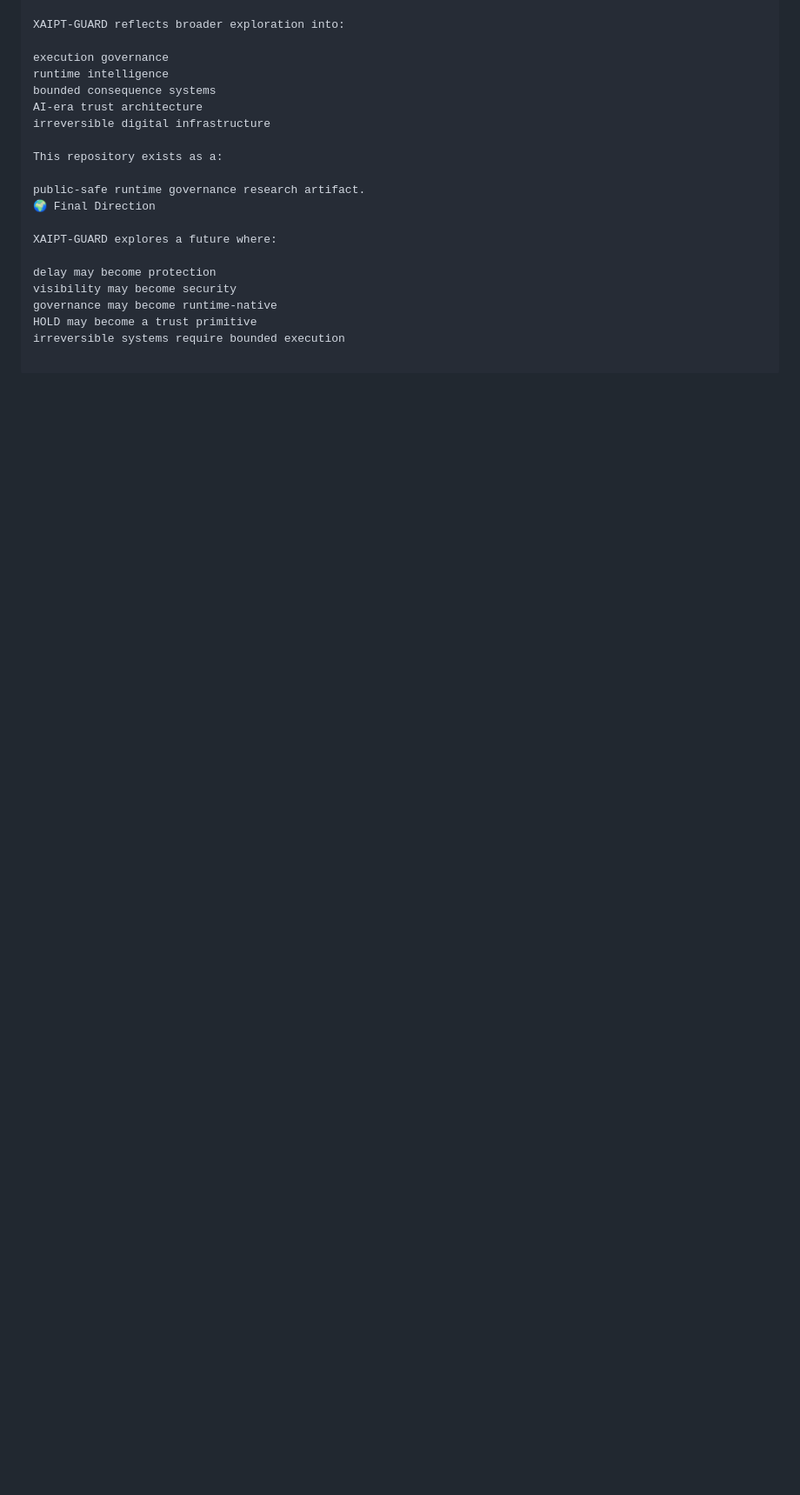
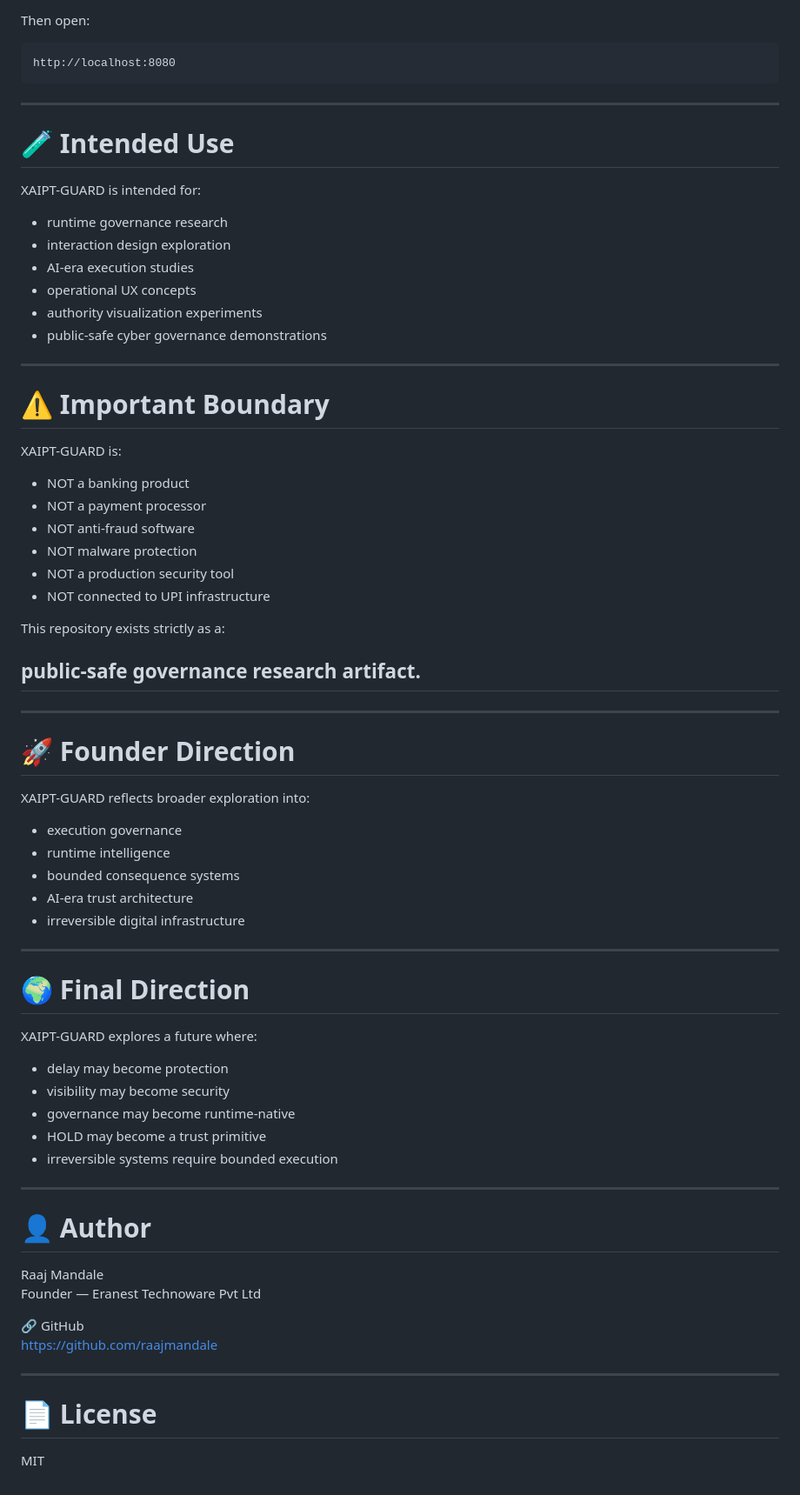
Before and after one commit to raajmandale/XAIPT-GUARD, a Markdown page: README.md, the part around one of its changes. Shown at 87% size. Drawn GitHub-style; blank space fills up the shorter version.

````diff
--- a/README.md
+++ b/README.md
@@ -152,21 +316,75 @@ noisy cyberpunk overload
+Then open:
+
+```text
+http://localhost:8080
+```
+
+---
+
+# 🧪 Intended Use
+
+XAIPT-GUARD is intended for:
+
+- runtime governance research
+- interaction design exploration
+- AI-era execution studies
+- operational UX concepts
+- authority visualization experiments
+- public-safe cyber governance demonstrations
+
+---
+
+# ⚠️ Important Boundary
+
+XAIPT-GUARD is:
+
+- NOT a banking product
+- NOT a payment processor
+- NOT anti-fraud software
+- NOT malware protection
+- NOT a production security tool
+- NOT connected to UPI infrastructure
+
+This repository exists strictly as a:
+
+## public-safe governance research artifact.
+
+---
+
+# 🚀 Founder Direction
 
 XAIPT-GUARD reflects broader exploration into:
 
-execution governance
-runtime intelligence
-bounded consequence systems
-AI-era trust architecture
-irreversible digital infrastructure
+- execution governance
+- runtime intelligence
+- bounded consequence systems
+- AI-era trust architecture
+- irreversible digital infrastructure
 
-This repository exists as a:
+---
 
-public-safe runtime governance research artifact.
-🌍 Final Direction
+# 🌍 Final Direction
 
 XAIPT-GUARD explores a future where:
 
-delay may become protection
-visibility may become security
-governance may become runtime-native
-HOLD may become a trust primitive
-irreversible systems require bounded execution
+- delay may become protection
+- visibility may become security
+- governance may become runtime-native
+- HOLD may become a trust primitive
+- irreversible systems require bounded execution
+
+---
+
+# 👤 Author
+
+Raaj Mandale
+Founder — Eranest Technoware Pvt Ltd
+
+🔗 GitHub
+https://github.com/raajmandale
+
+---
+
+# 📄 License
+
+MIT
````
Also changed, not shown: other parts of README.md (+242 -78 lines).
